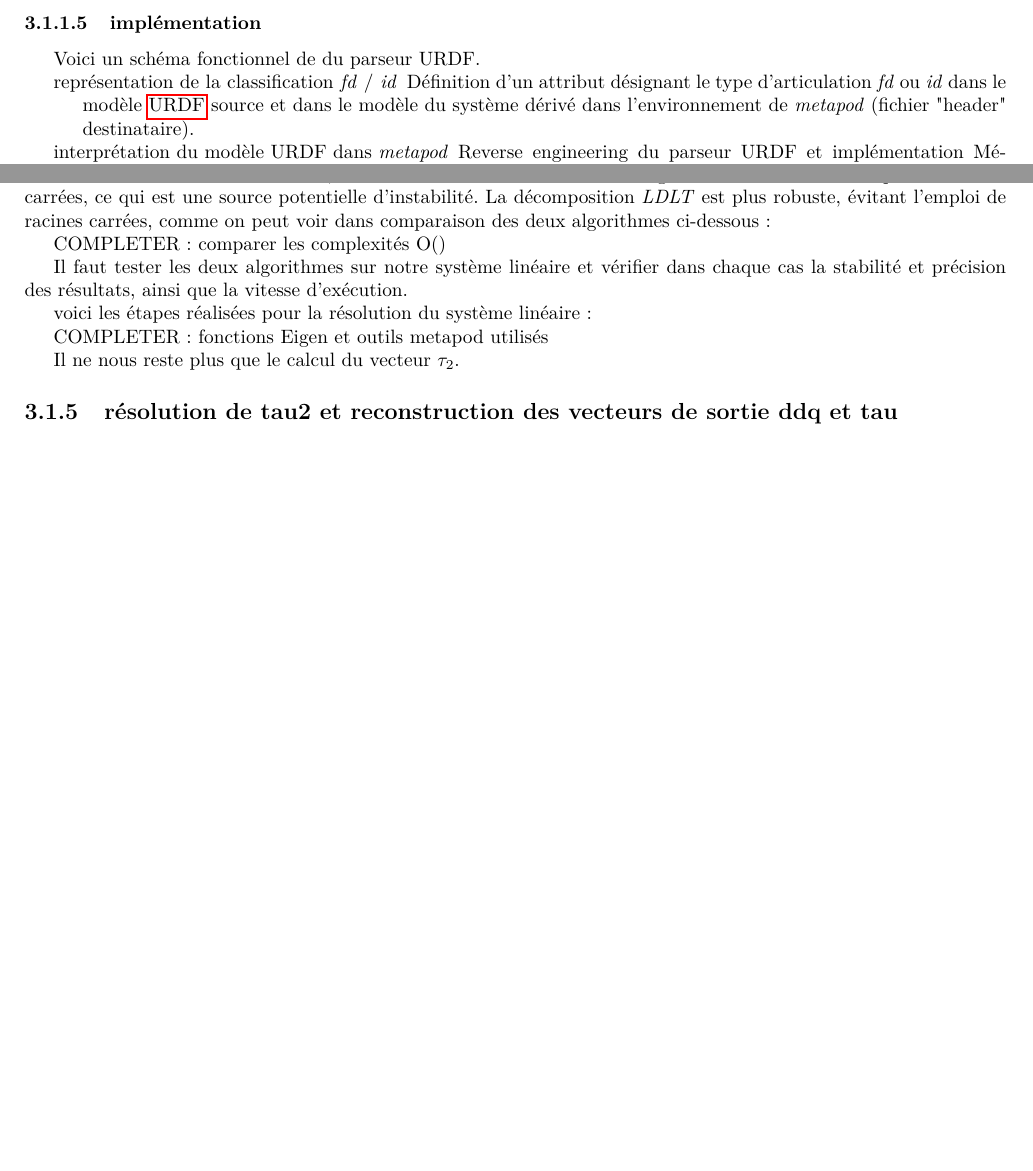
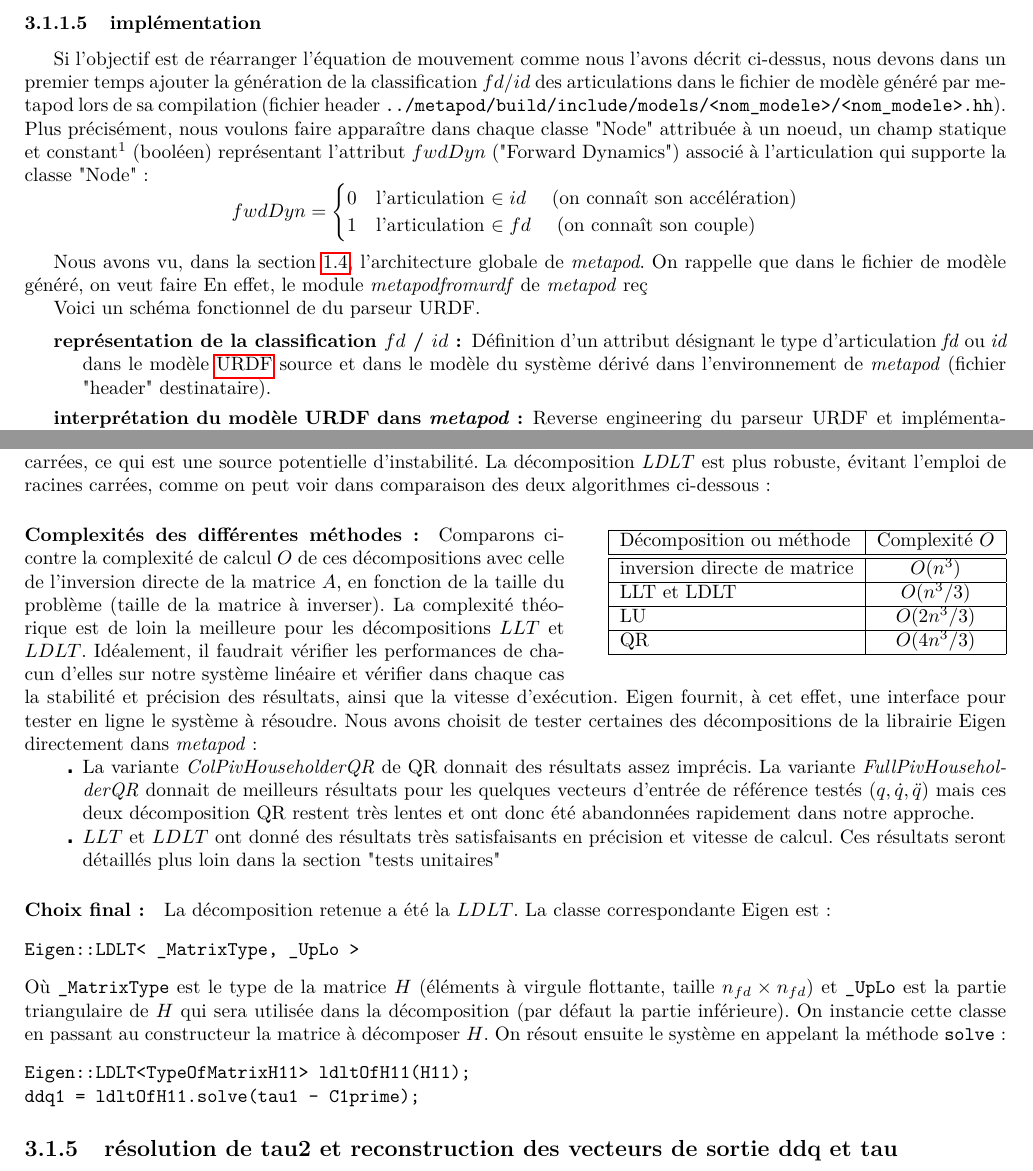
Before and after one commit to nunoguedelha/Rapport, a LaTeX document (RapportStage_NunoGuedelha_LAAS-CNRS_2014.tex): two parts of pages 19 and 22 of 41 before the commit and two parts of pages 19 and 23 of 42 after it, joined at a grey line, cut so that both start at the same text, the shorter picture padded with empty space. Compiled offline with pdfLaTeX.

Commit message:
qqs elements de chap1

```diff
--- a/RapportStage_NunoGuedelha_LAAS-CNRS_2014.tex
+++ b/RapportStage_NunoGuedelha_LAAS-CNRS_2014.tex
@@ -724,14 +724,30 @@ Nous avons ainsi obtenu l'équation de mouvement pour la dynamique hybride.
 
 \subsubsection{implémentation}
 
+Si l'objectif est de réarranger l'équation de mouvement comme nous l'avons décrit ci-dessus, nous devons dans un premier temps ajouter la génération de la classification $fd$/$id$ des articulations dans le fichier de modèle généré par metapod lors de sa compilation (fichier header \verb;../metapod/build/include/models/<nom_modele>/<nom_modele>.hh;). Plus précisément, nous voulons faire apparaître dans chaque classe "Node" attribuée à un noeud, un champ statique et constant\footnotemark[1] (booléen) représentant l'attribut $fwdDyn$ ("Forward Dynamics") associé à l'articulation qui supporte la classe "Node":
+\begin{equation*}
+fwdDyn =
+\begin{cases}
+  0 & \textnormal{l'articulation $\in id \quad$ (on connaît son accélération)} \\
+  1 & \textnormal{l'articulation $\in fd \quad$ (on connaît son couple)}
+\end{cases}
+\end{equation*}
+
+\footnotetext{Le caractère statique et constant de $fwdDyn$ est indispensable à certaines optimisations de meta-programmation.}
+
+
+
+Nous avons vu, dans la section \ref{ch_concepts_implEtContr}, l'architecture globale de \emph{metapod}. On rappelle que dans le fichier de modèle généré, on veut faire En effet, le module \emph{metapodfromurdf} de \emph{metapod} reç
+
+
 Voici un schéma fonctionnel de du parseur URDF.
 
 %include figure
 
-\begin{itemize}
-  \item[représentation de la classification \emph{fd} / \emph{id}] Définition d'un attribut désignant le type d'articulation \emph{fd} ou \emph{id} dans le modèle \gls{acr_urdf} source et dans le modèle du système dérivé dans l'environnement de \emph{metapod} (fichier "header" destinataire).
-  \item[interprétation du modèle URDF dans \emph{metapod}] Reverse engineering du parseur URDF et implémentation Méthode de conversion ("parsing") de la source à la destination pour extraire ces attributs de classification.
-\end{itemize}
+\begin{description}
+\item[représentation de la classification $fd$ / $id$:] Définition d'un attribut désignant le type d'articulation \emph{fd} ou \emph{id} dans le modèle \gls{acr_urdf} source et dans le modèle du système dérivé dans l'environnement de \emph{metapod} (fichier "header" destinataire).
+\item[interprétation du modèle URDF dans \emph{metapod}:] Reverse engineering du parseur URDF et implémentation Méthode de conversion ("parsing") de la source à la destination pour extraire ces attributs de classification.
+\end{description}
 \bigskip
 La résolution de l'équation de mouvement de la dynamique hybride se fait en quatre étapes, données dans l'algorithme de dynamique hybride (\cite{bib_featherstone} section 9.1 p.173), et que nous décrivons dans les sections suivantes:
 \begin{enumerate}
@@ -960,21 +981,40 @@ Tous ces algorithmes ont atteint une très bonne maturité d'implémentation dan
 \item[\textbf{• LDLT:}] $A$ doit être semi-définie positive ou négative
 \end{itemize}
 
-%VERIFIER: Comment montrer que H est définie positive
+%VERIFIER: propriétés de H énoncées en premier dans le chapitre (equation de mouvement)
 Nous choisissons dans un premier temps l'algorithme le plus restrictif, \emph{LLT}, puisque comme vu précédemment, $H$ et $H_{11}$ sont définies positives. Cette décomposition est particulièrement efficace dans le cas de problèmes symétriques de la forme: $D^* D x = b$ \cite{bib_eigen_LLT_desc} où $D$ est une matrice diagonale. Le problème posé ici ne vérifie pas cette condition.
-%VERIFIER: vérifier avec Olivier.
 De plus, la décomposition \emph{LLT} devient instable si la matrice est semi-définie positive, or l'algorithme n'intègre pas la vérification de cette condition. Aussi, le calcul des termes de la matrice triangulaire $L$ utilise la division par des racines carrées, ce qui est une source potentielle d'instabilité. La décomposition \emph{LDLT} est plus robuste, évitant l'emploi de racines carrées, comme on peut voir dans comparaison des deux algorithmes ci-dessous:
 
-COMPLETER: comparer les complexités O()
-
-
-Il faut tester les deux algorithmes sur notre système linéaire et vérifier dans chaque cas la stabilité et précision des résultats, ainsi que la vitesse d'exécution.
-
-voici les étapes réalisées pour la résolution du système linéaire:
-
-COMPLETER: fonctions Eigen et outils metapod utilisés
-
-Il ne nous reste plus que le calcul du vecteur $\tau_2$.
+\setlength{\intextsep}{0pt}
+\setlength{\columnsep}{0cm}
+\begin{wraptable}[7]{r}{0.45\textwidth}\raggedleft
+\begin{tabular}[H]{|l|c|}
+\hline
+Décomposition ou méthode & Complexité $O$ \\ \hline \hline
+inversion directe de matrice & $O(n^3)$ \\ \hline
+LLT et LDLT & $O(n^3/3)$ \\ \hline
+LU & $O(2n^3/3)$ \\ \hline
+QR & $O(4n^3/3)$ \\
+\hline
+\end{tabular}
+\end{wraptable}
+
+\paragraph*{Complexités des différentes méthodes:}
+Comparons ci-contre la complexité de calcul $O$ de ces décompositions avec celle de l'inversion directe de la matrice $A$, en fonction de la taille du problème (taille de la matrice à inverser). La complexité théorique est de loin la meilleure pour les décompositions $LLT$ et $LDLT$. Idéalement, il faudrait vérifier les performances de chacun d'elles sur notre système linéaire et vérifier dans chaque cas la stabilité et précision des résultats, ainsi que la vitesse d'exécution. Eigen fournit, à cet effet, une interface pour tester en ligne le système à résoudre. Nous avons choisit de tester certaines des décompositions de la librairie Eigen directement dans \emph{metapod}:
+\begin{itemize}
+\item[$\centerdot$] La variante \emph{ColPivHouseholderQR} de QR donnait des résultats assez imprécis. La variante \emph{FullPivHouseholderQR} donnait de meilleurs résultats pour les quelques vecteurs d'entrée de référence testés ($q, \dot{q}, \ddot{q}$) mais ces deux décomposition QR restent très lentes et ont donc été abandonnées rapidement dans notre approche.
+\item[$\centerdot$] $LLT$  et $LDLT$ ont donné des résultats très satisfaisants en précision et vitesse de calcul. Ces résultats seront détaillés plus loin dans la section "tests unitaires"
+\end{itemize}
+
+\paragraph{Choix final:} La décomposition retenue a été la $LDLT$. La classe correspondante Eigen est:
+\begin{verbatim}
+Eigen::LDLT< _MatrixType, _UpLo >
+\end{verbatim}
+Où \verb;_MatrixType; est le type de la matrice $H$ (éléments à virgule flottante, taille $n_{fd} \times n_{fd}$) et \verb;_UpLo; est la partie triangulaire de $H$ qui sera utilisée dans la décomposition (par défaut la partie inférieure). On instancie cette classe en passant au constructeur la matrice à décomposer $H$. On résout ensuite le système en appelant la méthode \verb;solve; :
+\begin{verbatim}
+Eigen::LDLT<TypeOfMatrixH11> ldltOfH11(H11);
+ddq1 = ldltOfH11.solve(tau1 - C1prime);
+\end{verbatim}
 
 
 \subsection{résolution de tau2 et reconstruction des vecteurs de sortie ddq et tau}
```
Also changed, not shown: pageCouverture.tex (added, +37 -0 lines), tex/bib.tex (+1 -1 lines), figs/decompositionCatalogueEigen1.png, figs/logo-laas.jpg (added), figs/logo-ups.jpg (added), RapportStage_NunoGuedelha_LAAS-CNRS_2014.tex (27 more changed lines).
